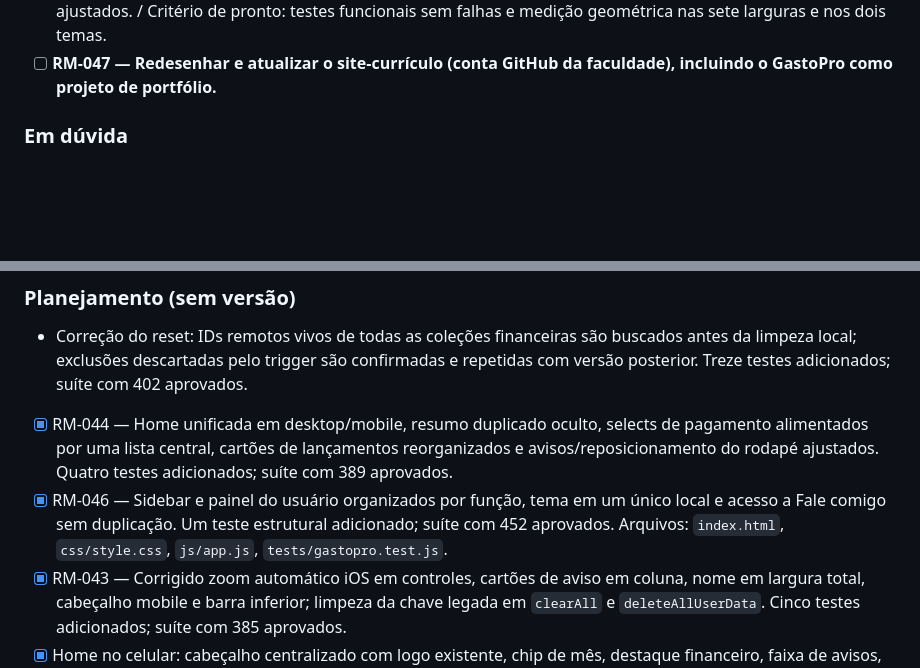
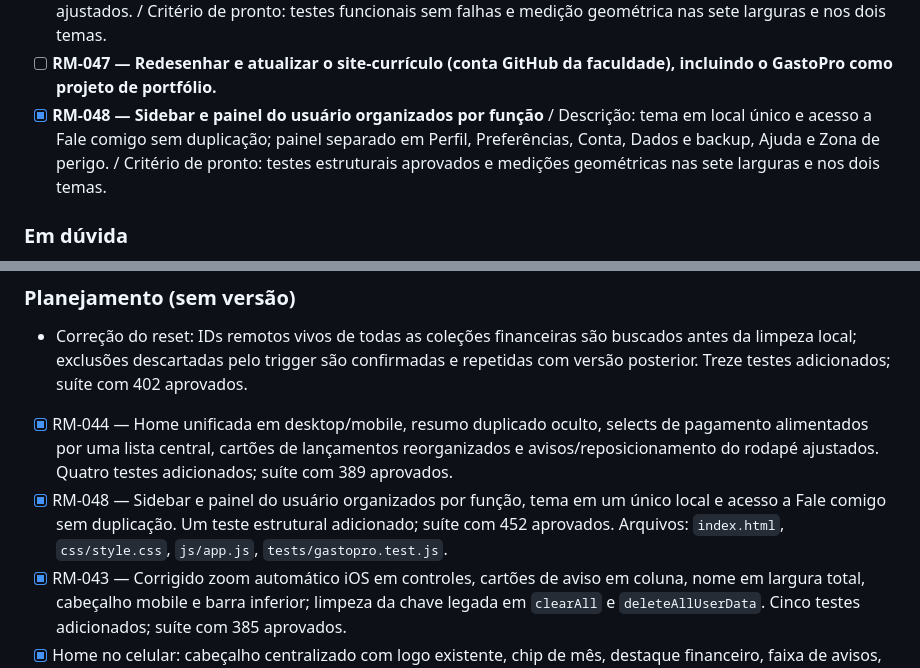
Before and after one commit to Dev-Aylton/gastopro-app, a Markdown page: README.md, 2 parts joined by grey strips. Rendered like a GitHub page; blank space fills up the shorter version.

Commit message:
Registra reorganização do painel no roadmap

```diff
--- a/README.md
+++ b/README.md
@@ -661,6 +661,7 @@ Legenda: `[ ]` pendente | `[x]` implementado e testado. Veja as instruções par
 - [ ] **RM-045 — Relatório para o contador (gerado no aparelho, sem custo)** / Ideia futura após a Etapa 4. Fase 1: CSV e relatório filtrado por conta, com ganhos e gastos por categoria. Fase 2, somente após ouvir 2 ou 3 contadores: nota ou comprovante, dedutível, com/sem nota, revenda/serviço e migration. O relatório é um organizador e não substitui informe de rendimentos nem nota fiscal.
 - [x] **RM-046 — Tela única de lançamento e menu lateral** / Descrição: formulário de gasto/ganho alternável sem duplicar IDs, confirmação após salvar, contadores neutros, itens laterais sem destaque falso e avatares ajustados. / Critério de pronto: testes funcionais sem falhas e medição geométrica nas sete larguras e nos dois temas.
 - [ ] **RM-047 — Redesenhar e atualizar o site-currículo (conta GitHub da faculdade), incluindo o GastoPro como projeto de portfólio.**
+- [x] **RM-048 — Sidebar e painel do usuário organizados por função** / Descrição: tema em local único e acesso a Fale comigo sem duplicação; painel separado em Perfil, Preferências, Conta, Dados e backup, Ajuda e Zona de perigo. / Critério de pronto: testes estruturais aprovados e medições geométricas nas sete larguras e nos dois temas.
 
 ### Em dúvida
 
@@ -676,7 +677,7 @@ Legenda: `[ ]` pendente | `[x]` implementado e testado. Veja as instruções par
 
 - Correção do reset: IDs remotos vivos de todas as coleções financeiras são buscados antes da limpeza local; exclusões descartadas pelo trigger são confirmadas e repetidas com versão posterior. Treze testes adicionados; suíte com 402 aprovados.
 - [x] RM-044 — Home unificada em desktop/mobile, resumo duplicado oculto, selects de pagamento alimentados por uma lista central, cartões de lançamentos reorganizados e avisos/reposicionamento do rodapé ajustados. Quatro testes adicionados; suíte com 389 aprovados.
-- [x] RM-046 — Sidebar e painel do usuário organizados por função, tema em um único local e acesso a Fale comigo sem duplicação. Um teste estrutural adicionado; suíte com 452 aprovados. Arquivos: `index.html`, `css/style.css`, `js/app.js`, `tests/gastopro.test.js`.
+- [x] RM-048 — Sidebar e painel do usuário organizados por função, tema em um único local e acesso a Fale comigo sem duplicação. Um teste estrutural adicionado; suíte com 452 aprovados. Arquivos: `index.html`, `css/style.css`, `js/app.js`, `tests/gastopro.test.js`.
 - [x] RM-043 — Corrigido zoom automático iOS em controles, cartões de aviso em coluna, nome em largura total, cabeçalho mobile e barra inferior; limpeza da chave legada em `clearAll` e `deleteAllUserData`. Cinco testes adicionados; suíte com 385 aprovados.
 - [x] Home no celular: cabeçalho centralizado com logo existente, chip de mês, destaque financeiro, faixa de avisos, resumo dos cartões, barra inferior e contraste nos dois temas. Três testes novos; suíte com 368 aprovados.
 - [x] RM-039 — Saldo real em destaque com aviso informativo das saídas pendentes no mês atual; grade de quatro blocos, cabeçalho sem sobreposição, barra inferior sem quebra forçada e abertura de telas no topo. A restauração automática da rolagem após atualização do Service Worker foi removida; somente “Atualizar dados” preserva a posição. Quatro testes adicionados; suíte com 372 aprovados.
```
